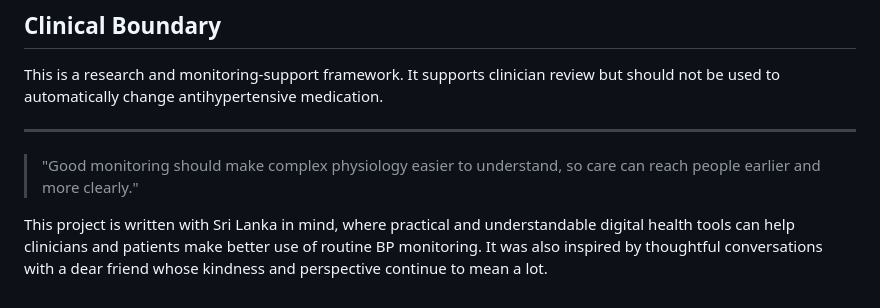
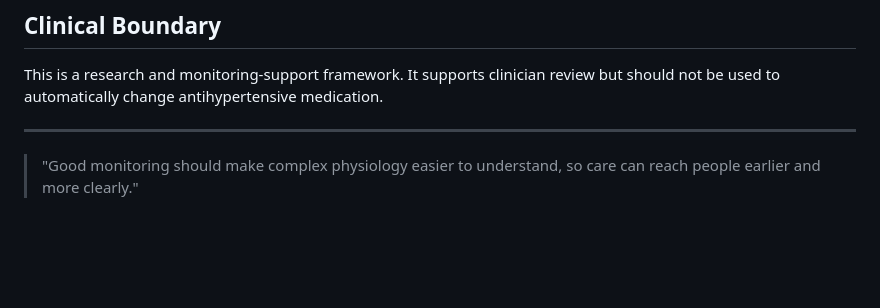
Before and after one commit to maninka123/personalised-bp-monitoring, a Markdown page: README.md, the part around the change. Rendered like a GitHub page; blank space fills up the shorter version.

Commit message:
Remove README closing acknowledgement text

```diff
--- a/README.md
+++ b/README.md
@@ -313,5 +313,3 @@ This is a research and monitoring-support framework. It supports clinician revie
 ---
 
 > "Good monitoring should make complex physiology easier to understand, so care can reach people earlier and more clearly."
-
-This project is written with Sri Lanka in mind, where practical and understandable digital health tools can help clinicians and patients make better use of routine BP monitoring. It was also inspired by thoughtful conversations with a dear friend whose kindness and perspective continue to mean a lot.
```
